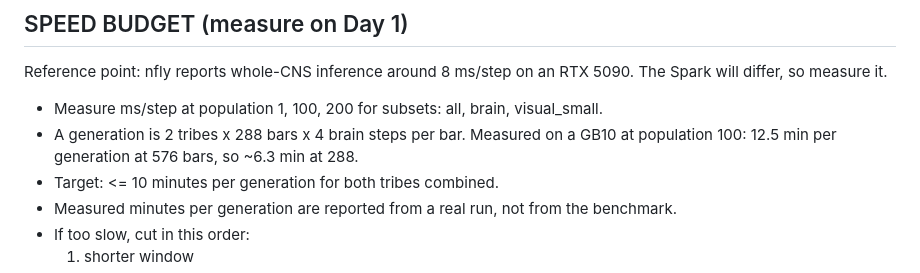
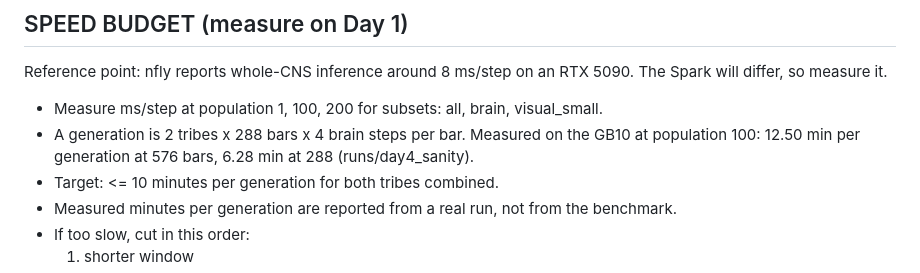
Before and after one commit to Tacdelgineer/hedgefly, a Markdown page: PLAN.md, the part around the change. Rendered like a GitHub page.

Commit message:
Record the measured 6.28 min per generation at 288 bars
Two generations end to end (runs/day4_sanity) on the GB10 at population 100: 6.28 min
for both tribes, against 12.50 at 576 bars. Inside the 10-minute budget.

Co-Authored-By: Claude Opus 5 <noreply@anthropic.com>

```diff
--- a/PLAN.md
+++ b/PLAN.md
@@ -194,8 +194,8 @@ Reference point: nfly reports whole-CNS inference around 8 ms/step on an RTX 509
 The Spark will differ, so measure it.
 
 - Measure ms/step at population 1, 100, 200 for subsets: all, brain, visual_small.
-- A generation is 2 tribes x 288 bars x 4 brain steps per bar. Measured on a GB10 at
-  population 100: 12.5 min per generation at 576 bars, so ~6.3 min at 288.
+- A generation is 2 tribes x 288 bars x 4 brain steps per bar. Measured on the GB10 at
+  population 100: 12.50 min per generation at 576 bars, 6.28 min at 288 (runs/day4_sanity).
 - Target: <= 10 minutes per generation for both tribes combined.
 - Measured minutes per generation are reported from a real run, not from the benchmark.
 - If too slow, cut in this order:
```
